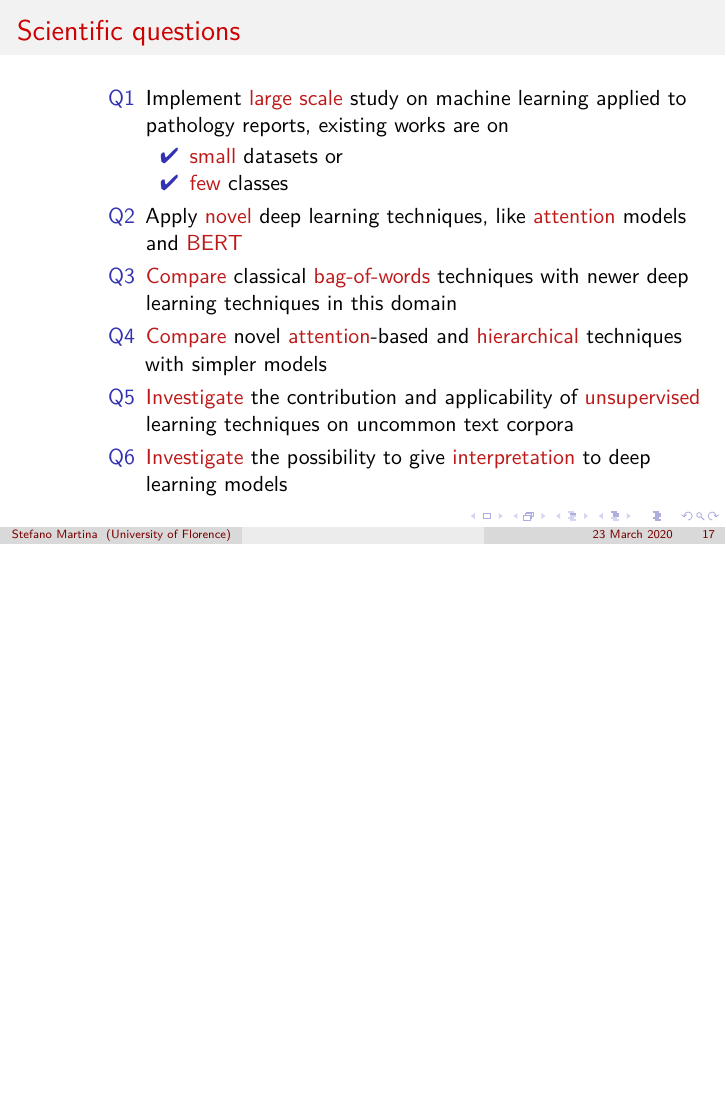
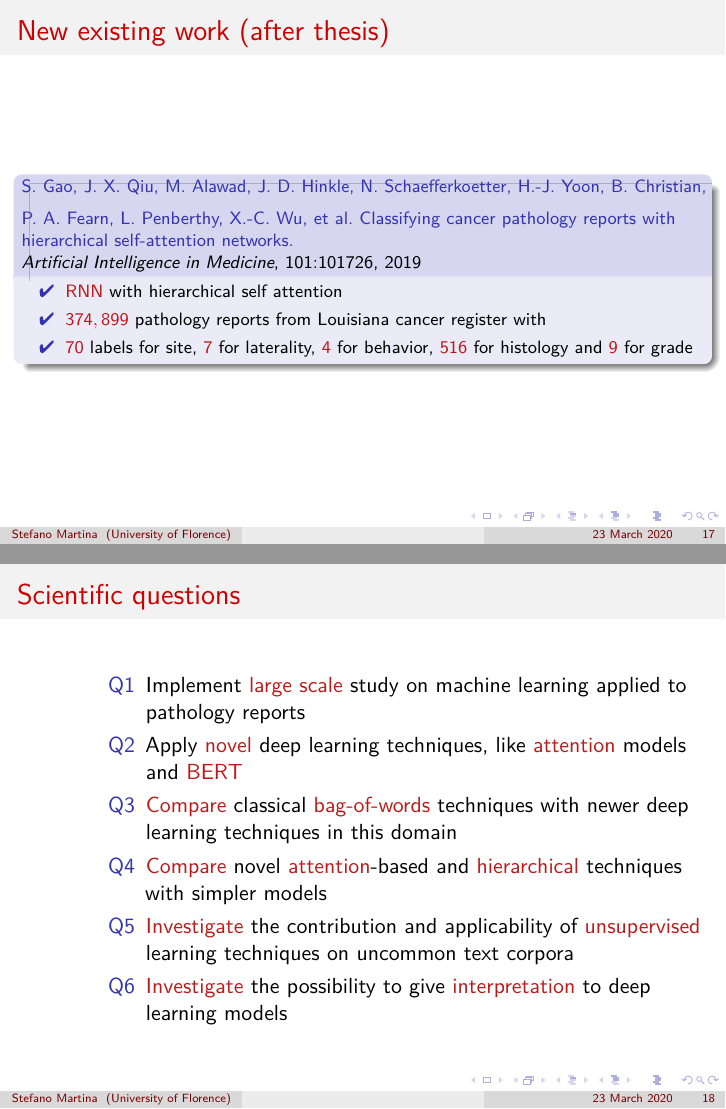
Before and after one commit to trianam/thesisPHD, LaTeX slides (slides/slides.tex): page 17 of 46 before the commit and pages 17 and 18 of 47 after it, the two joined at a grey line, the shorter picture padded with empty space. Compiled offline with pdfLaTeX.

Commit message:
added reference

```diff
--- a/slides/slides.tex
+++ b/slides/slides.tex
@@ -537,17 +537,26 @@
   \end{block}
 \end{frame}
 
+\begin{frame}{New existing work (after thesis)}
+  \begin{block}{\footnotesize\bibentry{gao2019classifying}}
+    \begin{itemize}
+      \footnotesize
+    \item \alert{\acs{rnn}} with hierarchical self attention
+    \item \alert{$374,899$} pathology reports from Louisiana
+      cancer register with
+    \item \alert{70} labels for site, \alert{7} for laterality,
+      \alert{4} for
+      behavior, \alert{516} for histology and \alert{9} for grade
+    \end{itemize}
+  \end{block}
+\end{frame}
 
 \section{Scientific questions}
 
 \begin{frame}{Scientific questions}
   \begin{description}
   \item[Q1] Implement \alert{large scale} study on machine learning
-    applied to pathology reports, existing works are on
-    \begin{itemize}
-    \item \alert{small} datasets or
-    \item \alert{few} classes
-    \end{itemize}
+    applied to pathology reports
   \item[Q2] Apply \alert{novel} deep learning techniques, like
     \alert{attention} models and \alert{\acs{bert}}
   \item[Q3] \alert{Compare} classical \alert{bag-of-words} techniques with
```
Also changed, not shown: slides/slides.pdf, slides/slides.tex (1 more changed lines).
